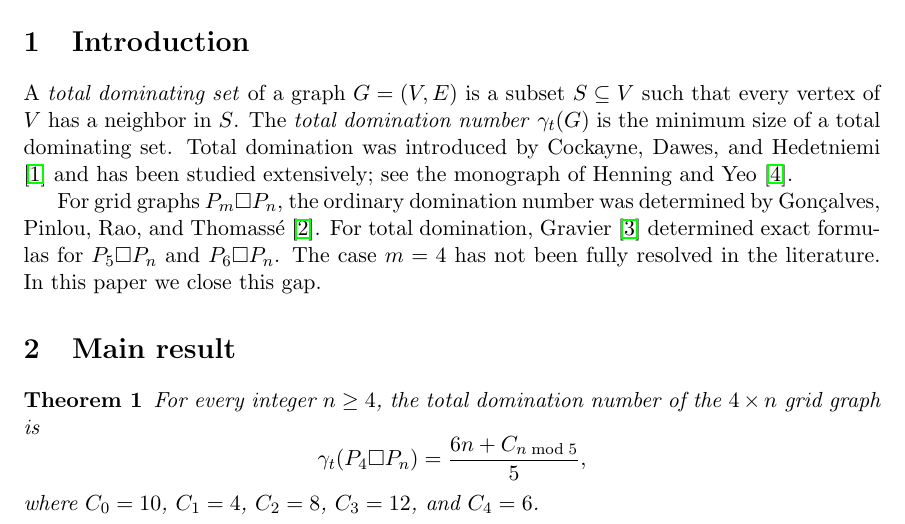
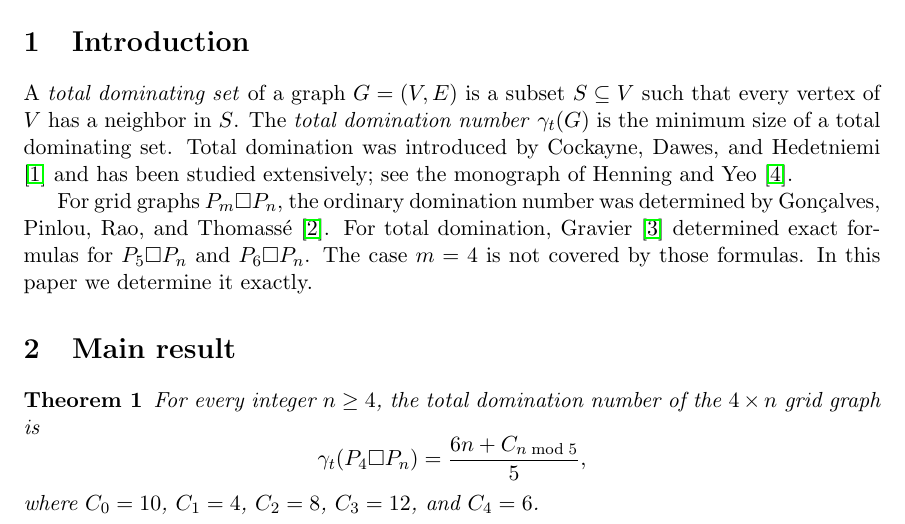
Before and after one commit to rajveersinh-is-dev/total-domination-4xn-grids, a LaTeX paper (paper/main.tex): part of page 1 of 3, cut so that both start at the same text. Compiled offline with pdfLaTeX.

Commit message:
docs: clarify relationship to prior work

```diff
--- a/paper/main.tex
+++ b/paper/main.tex
@@ -40,8 +40,8 @@ extensively; see the monograph of Henning and Yeo \cite{henning2013}.
 For grid graphs $P_m \square P_n$, the ordinary domination number was determined by
 Gon\c{c}alves, Pinlou, Rao, and Thomass\'e \cite{goncalves2011}. For total domination,
 Gravier \cite{gravier2002} determined exact formulas for $P_5 \square P_n$ and
-$P_6 \square P_n$. The case $m=4$ has not been fully resolved in the literature.
-In this paper we close this gap.
+$P_6 \square P_n$. The case $m=4$ is not covered by those formulas.
+In this paper we determine it exactly.
 
 \section{Main result}
 
```
Also changed, not shown: paper/main.pdf.
